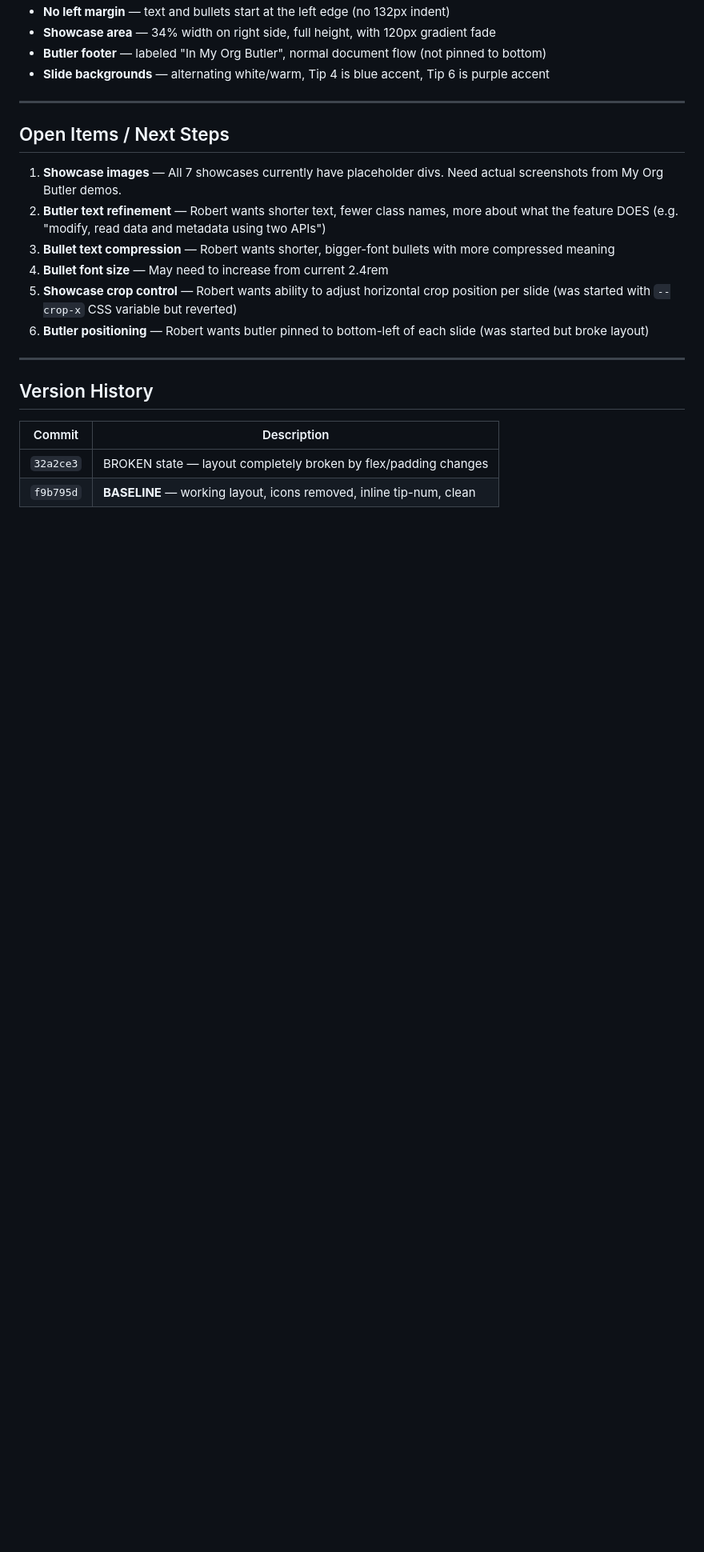
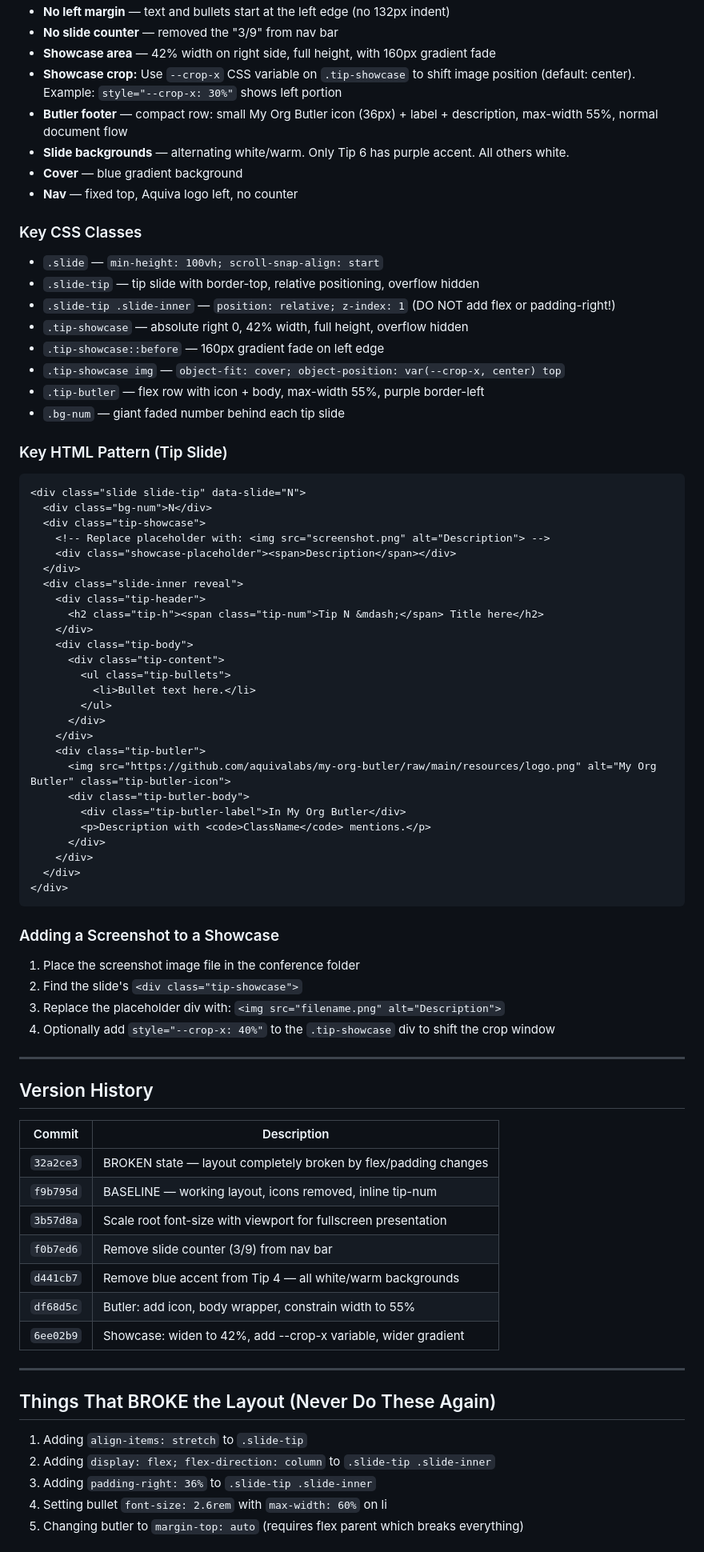
Before and after one commit to rsoesemann/conferences, a Markdown page: CzechDreamin-AgenticNow-CONTENT.md, the part around one of its changes. Shown at 80% size. GitHub-like rendering; blank space fills up the shorter version.

Commit message:
Update MD content file - comprehensive design bible for session continuity

````diff
--- a/CzechDreamin-AgenticNow-CONTENT.md
+++ b/CzechDreamin-AgenticNow-CONTENT.md
@@ -76,18 +96,57 @@
 - **No left margin** — text and bullets start at the left edge (no 132px indent)
-- **Showcase area** — 34% width on right side, full height, with 120px gradient fade
-- **Butler footer** — labeled "In My Org Butler", normal document flow (not pinned to bottom)
-- **Slide backgrounds** — alternating white/warm, Tip 4 is blue accent, Tip 6 is purple accent
+- **No slide counter** — removed the "3/9" from nav bar
+- **Showcase area** — 42% width on right side, full height, with 160px gradient fade
+- **Showcase crop:** Use `--crop-x` CSS variable on `.tip-showcase` to shift image position (default: center). Example: `style="--crop-x: 30%"` shows left portion
+- **Butler footer** — compact row: small My Org Butler icon (36px) + label + description, max-width 55%, normal document flow
+- **Slide backgrounds** — alternating white/warm. Only Tip 6 has purple accent. All others white.
+- **Cover** — blue gradient background
+- **Nav** — fixed top, Aquiva logo left, no counter
 
----
+### Key CSS Classes
+- `.slide` — `min-height: 100vh; scroll-snap-align: start`
+- `.slide-tip` — tip slide with border-top, relative positioning, overflow hidden
+- `.slide-tip .slide-inner` — `position: relative; z-index: 1` (DO NOT add flex or padding-right!)
+- `.tip-showcase` — absolute right 0, 42% width, full height, overflow hidden
+- `.tip-showcase::before` — 160px gradient fade on left edge
+- `.tip-showcase img` — `object-fit: cover; object-position: var(--crop-x, center) top`
+- `.tip-butler` — flex row with icon + body, max-width 55%, purple border-left
+- `.bg-num` — giant faded number behind each tip slide
 
-## Open Items / Next Steps
+### Key HTML Pattern (Tip Slide)
+```html
+<div class="slide slide-tip" data-slide="N">
+  <div class="bg-num">N</div>
+  <div class="tip-showcase">
+    <!-- Replace placeholder with: <img src="screenshot.png" alt="Description"> -->
+    <div class="showcase-placeholder"><span>Description</span></div>
+  </div>
+  <div class="slide-inner reveal">
+    <div class="tip-header">
+      <h2 class="tip-h"><span class="tip-num">Tip N &mdash;</span> Title here</h2>
+    </div>
+    <div class="tip-body">
+      <div class="tip-content">
+        <ul class="tip-bullets">
+          <li>Bullet text here.</li>
+        </ul>
+      </div>
+    </div>
+    <div class="tip-butler">
+      <img src="https://github.com/aquivalabs/my-org-butler/raw/main/resources/logo.png" alt="My Org Butler" class="tip-butler-icon">
+      <div class="tip-butler-body">
+        <div class="tip-butler-label">In My Org Butler</div>
+        <p>Description with <code>ClassName</code> mentions.</p>
+      </div>
+    </div>
+  </div>
+</div>
+```
 
-1. **Showcase images** — All 7 showcases currently have placeholder divs. Need actual screenshots from My Org Butler demos.
-2. **Butler text refinement** — Robert wants shorter text, fewer class names, more about what the feature DOES (e.g. "modify, read data and metadata using two APIs")
-3. **Bullet text compression** — Robert wants shorter, bigger-font bullets with more compressed meaning
-4. **Bullet font size** — May need to increase from current 2.4rem
-5. **Showcase crop control** — Robert wants ability to adjust horizontal crop position per slide (was started with `--crop-x` CSS variable but reverted)
-6. **Butler positioning** — Robert wants butler pinned to bottom-left of each slide (was started but broke layout)
+### Adding a Screenshot to a Showcase
+1. Place the screenshot image file in the conference folder
+2. Find the slide's `<div class="tip-showcase">`
+3. Replace the placeholder div with: `<img src="filename.png" alt="Description">`
+4. Optionally add `style="--crop-x: 40%"` to the `.tip-showcase` div to shift the crop window
 
 ---
 
@@ -96,4 +155,19 @@
 | Commit | Description |
 |--------|-------------|
 | `32a2ce3` | BROKEN state — layout completely broken by flex/padding changes |
-| `f9b795d` | **BASELINE** — working layout, icons removed, inline tip-num, clean |
+| `f9b795d` | BASELINE — working layout, icons removed, inline tip-num |
+| `3b57d8a` | Scale root font-size with viewport for fullscreen presentation |
+| `f0b7ed6` | Remove slide counter (3/9) from nav bar |
+| `d441cb7` | Remove blue accent from Tip 4 — all white/warm backgrounds |
+| `df68d5c` | Butler: add icon, body wrapper, constrain width to 55% |
+| `6ee02b9` | Showcase: widen to 42%, add --crop-x variable, wider gradient |
+
+---
+
+## Things That BROKE the Layout (Never Do These Again)
+1. Adding `align-items: stretch` to `.slide-tip`
+2. Adding `display: flex; flex-direction: column` to `.slide-tip .slide-inner`
+3. Adding `padding-right: 36%` to `.slide-tip .slide-inner`
+4. Setting bullet `font-size: 2.6rem` with `max-width: 60%` on li
+5. Changing butler to `margin-top: auto` (requires flex parent which breaks everything)
+
````
Also changed, not shown: other parts of CzechDreamin-AgenticNow-CONTENT.md (+40 -14 lines).
